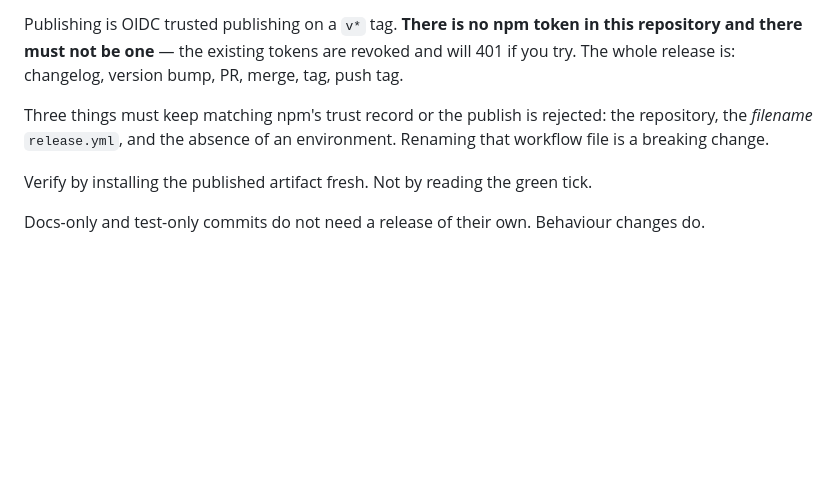
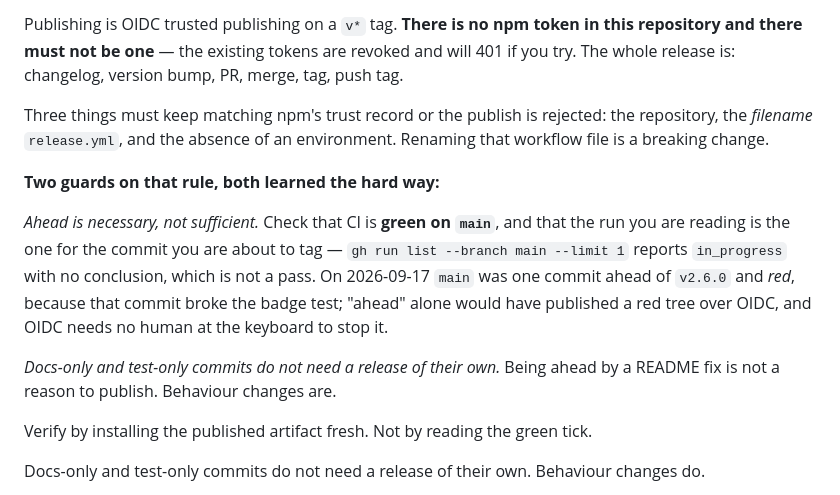
Before and after one commit to Anbarasu2410/reviewer, a Markdown page: MAINTAINING.md, the part around the change. Rendered like a GitHub page; blank space fills up the shorter version.

Commit message:
docs: "release when main is ahead" needs a green tree, and a real conclusion
The standing rule says to cut a release whenever main is ahead of what is
published. Read literally on 2026-09-17 it would have published a red main to
npm -- the tree was one commit ahead and failing, and OIDC publishing has no
human at the keyboard to stop it.

Two guards written down: ahead is necessary but not sufficient, and an
in_progress run with an empty conclusion is not a pass. The second is the same
mistake as merging before checks register, which is already in the traps
section -- it just costs more at a tag than at a merge.

```diff
--- a/MAINTAINING.md
+++ b/MAINTAINING.md
@@ -129,6 +129,19 @@ Three things must keep matching npm's trust record or the publish is rejected:
 the repository, the *filename* `release.yml`, and the absence of an
 environment. Renaming that workflow file is a breaking change.
 
+**Two guards on that rule, both learned the hard way:**
+
+*Ahead is necessary, not sufficient.* Check that CI is **green on `main`**, and
+that the run you are reading is the one for the commit you are about to tag —
+`gh run list --branch main --limit 1` reports `in_progress` with no conclusion,
+which is not a pass. On 2026-09-17 `main` was one commit ahead of `v2.6.0` and
+*red*, because that commit broke the badge test; "ahead" alone would have
+published a red tree over OIDC, and OIDC needs no human at the keyboard to stop
+it.
+
+*Docs-only and test-only commits do not need a release of their own.* Being
+ahead by a README fix is not a reason to publish. Behaviour changes are.
+
 Verify by installing the published artifact fresh. Not by reading the green
 tick.
 
```
